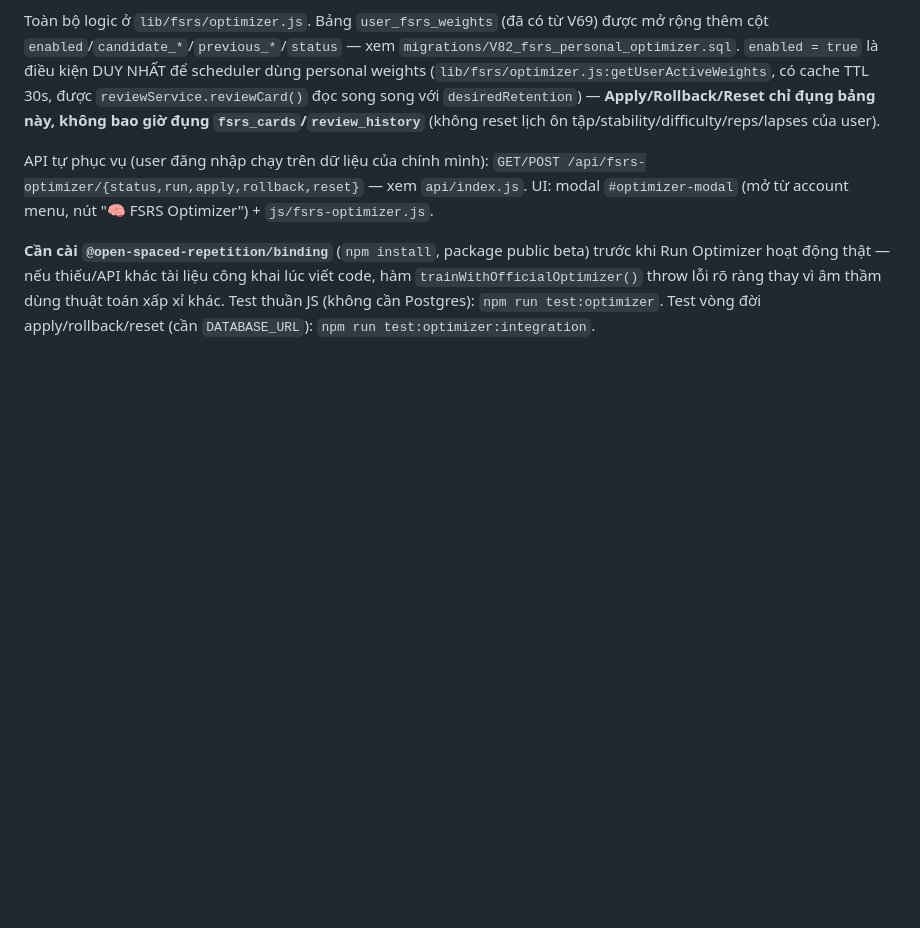
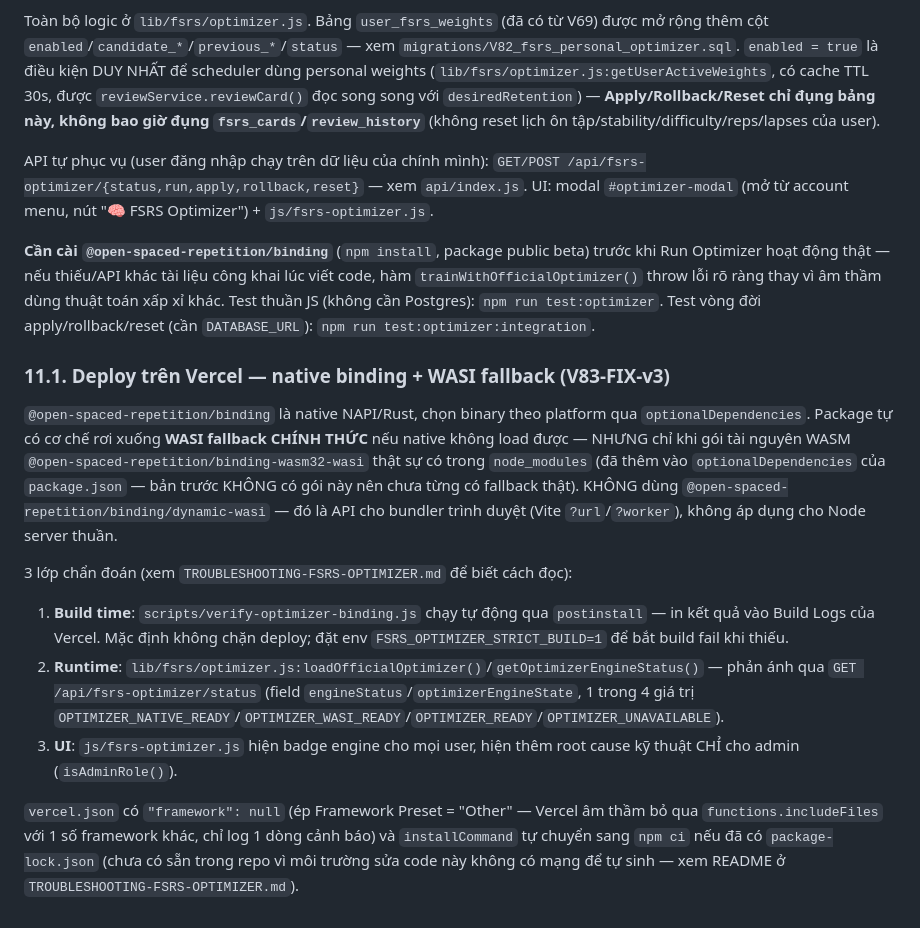
Before and after one commit to luuanh2381-hub/tiengtrung, a Markdown page: docs/fsrs.md, the part around the change. Drawn GitHub-style; blank space fills up the shorter version.

```diff
--- a/docs/fsrs.md
+++ b/docs/fsrs.md
@@ -259,3 +259,28 @@ Optimizer hoạt động thật — nếu thiếu/API khác tài liệu công kh
 `trainWithOfficialOptimizer()` throw lỗi rõ ràng thay vì âm thầm dùng thuật toán xấp xỉ khác.
 Test thuần JS (không cần Postgres): `npm run test:optimizer`. Test vòng đời apply/rollback/reset
 (cần `DATABASE_URL`): `npm run test:optimizer:integration`.
+
+### 11.1. Deploy trên Vercel — native binding + WASI fallback (V83-FIX-v3)
+
+`@open-spaced-repetition/binding` là native NAPI/Rust, chọn binary theo platform qua
+`optionalDependencies`. Package tự có cơ chế rơi xuống **WASI fallback CHÍNH THỨC** nếu native
+không load được — NHƯNG chỉ khi gói tài nguyên WASM `@open-spaced-repetition/binding-wasm32-wasi`
+thật sự có trong `node_modules` (đã thêm vào `optionalDependencies` của `package.json` — bản trước
+KHÔNG có gói này nên chưa từng có fallback thật). KHÔNG dùng
+`@open-spaced-repetition/binding/dynamic-wasi` — đó là API cho bundler trình duyệt (Vite
+`?url`/`?worker`), không áp dụng cho Node server thuần.
+
+3 lớp chẩn đoán (xem `TROUBLESHOOTING-FSRS-OPTIMIZER.md` để biết cách đọc):
+1. **Build time**: `scripts/verify-optimizer-binding.js` chạy tự động qua `postinstall` — in kết
+   quả vào Build Logs của Vercel. Mặc định không chặn deploy; đặt env `FSRS_OPTIMIZER_STRICT_BUILD=1`
+   để bắt build fail khi thiếu.
+2. **Runtime**: `lib/fsrs/optimizer.js:loadOfficialOptimizer()`/`getOptimizerEngineStatus()` — phản
+   ánh qua `GET /api/fsrs-optimizer/status` (field `engineStatus`/`optimizerEngineState`, 1 trong 4
+   giá trị `OPTIMIZER_NATIVE_READY`/`OPTIMIZER_WASI_READY`/`OPTIMIZER_READY`/`OPTIMIZER_UNAVAILABLE`).
+3. **UI**: `js/fsrs-optimizer.js` hiện badge engine cho mọi user, hiện thêm root cause kỹ thuật CHỈ
+   cho admin (`isAdminRole()`).
+
+`vercel.json` có `"framework": null` (ép Framework Preset = "Other" — Vercel âm thầm bỏ qua
+`functions.includeFiles` với 1 số framework khác, chỉ log 1 dòng cảnh báo) và
+`installCommand` tự chuyển sang `npm ci` nếu đã có `package-lock.json` (chưa có sẵn trong repo vì
+môi trường sửa code này không có mạng để tự sinh — xem README ở `TROUBLESHOOTING-FSRS-OPTIMIZER.md`).
```
